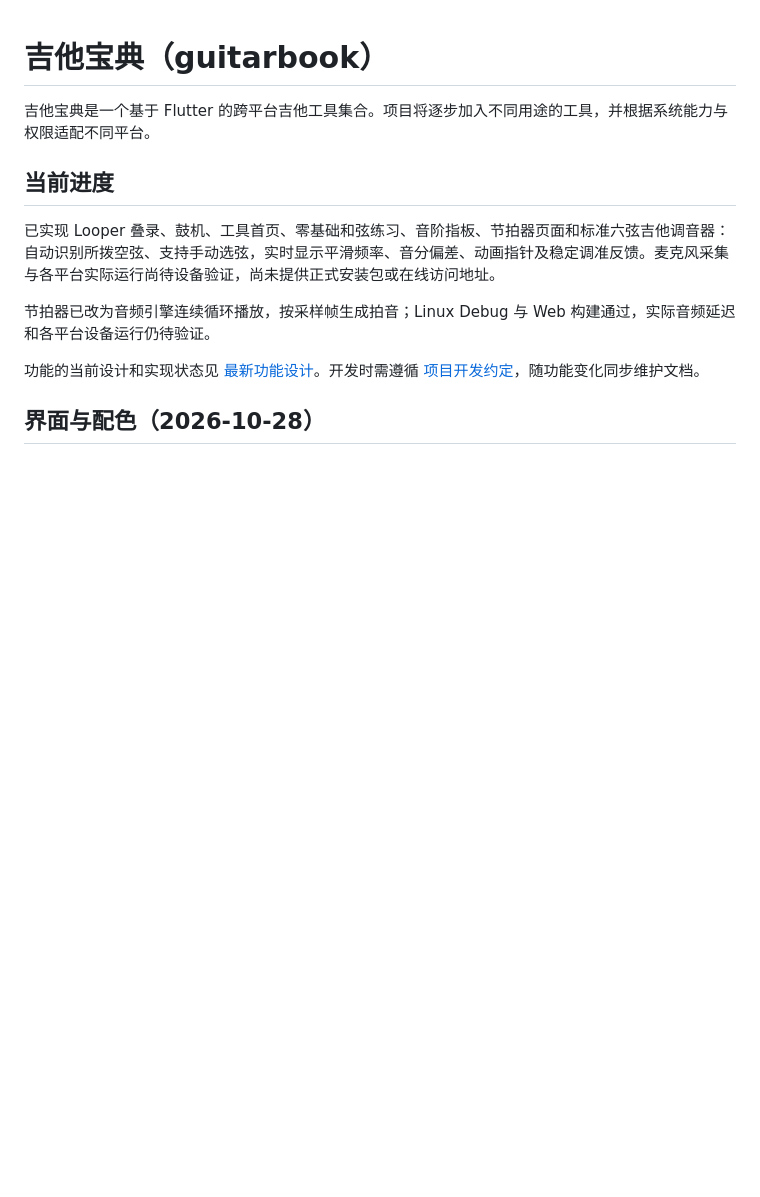
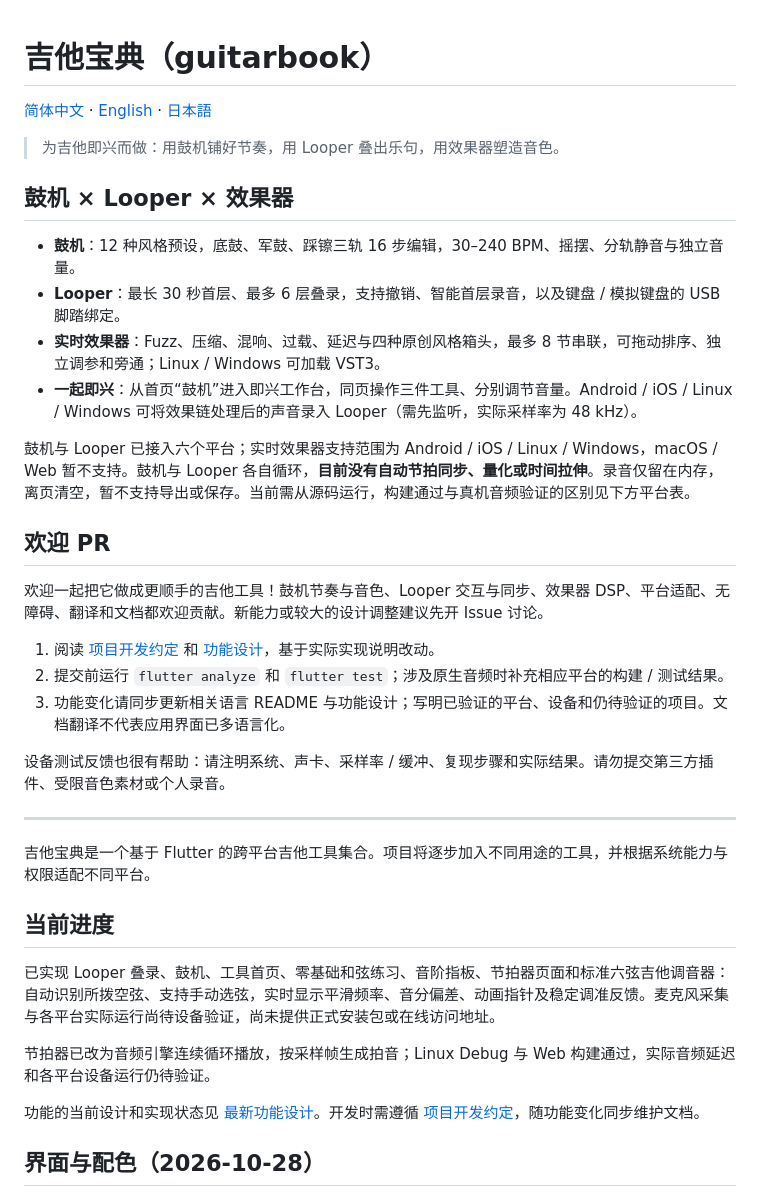
Before and after one commit to fkomorebi/guitarbook, a Markdown page: README.md, the part around the change. GitHub-like rendering; blank space fills up the shorter version.

Commit message:
docs: add multilingual READMEs highlighting drums looper and effects

```diff
--- a/README.md
+++ b/README.md
@@ -1,4 +1,29 @@
 # 吉他宝典（guitarbook）
+
+[简体中文](README.md) · [English](README.en.md) · [日本語](README.ja.md)
+
+> 为吉他即兴而做：用鼓机铺好节奏，用 Looper 叠出乐句，用效果器塑造音色。
+
+## 鼓机 × Looper × 效果器
+
+- **鼓机**：12 种风格预设，底鼓、军鼓、踩镲三轨 16 步编辑，30–240 BPM、摇摆、分轨静音与独立音量。
+- **Looper**：最长 30 秒首层、最多 6 层叠录，支持撤销、智能首层录音，以及键盘 / 模拟键盘的 USB 脚踏绑定。
+- **实时效果器**：Fuzz、压缩、混响、过载、延迟与四种原创风格箱头，最多 8 节串联，可拖动排序、独立调参和旁通；Linux / Windows 可加载 VST3。
+- **一起即兴**：从首页“鼓机”进入即兴工作台，同页操作三件工具、分别调节音量。Android / iOS / Linux / Windows 可将效果链处理后的声音录入 Looper（需先监听，实际采样率为 48 kHz）。
+
+鼓机与 Looper 已接入六个平台；实时效果器支持范围为 Android / iOS / Linux / Windows，macOS / Web 暂不支持。鼓机与 Looper 各自循环，**目前没有自动节拍同步、量化或时间拉伸**。录音仅留在内存，离页清空，暂不支持导出或保存。当前需从源码运行，构建通过与真机音频验证的区别见下方平台表。
+
+## 欢迎 PR
+
+欢迎一起把它做成更顺手的吉他工具！鼓机节奏与音色、Looper 交互与同步、效果器 DSP、平台适配、无障碍、翻译和文档都欢迎贡献。新能力或较大的设计调整建议先开 Issue 讨论。
+
+1. 阅读 [项目开发约定](AGENTS.md) 和 [功能设计](docs/FEATURES.md)，基于实际实现说明改动。
+2. 提交前运行 `flutter analyze` 和 `flutter test`；涉及原生音频时补充相应平台的构建 / 测试结果。
+3. 功能变化请同步更新相关语言 README 与功能设计；写明已验证的平台、设备和仍待验证的项目。文档翻译不代表应用界面已多语言化。
+
+设备测试反馈也很有帮助：请注明系统、声卡、采样率 / 缓冲、复现步骤和实际结果。请勿提交第三方插件、受限音色素材或个人录音。
+
+---
 
 吉他宝典是一个基于 Flutter 的跨平台吉他工具集合。项目将逐步加入不同用途的工具，并根据系统能力与权限适配不同平台。
 
```
Also changed, not shown: README.en.md (added, +69 -0 lines), README.ja.md (added, +69 -0 lines).
